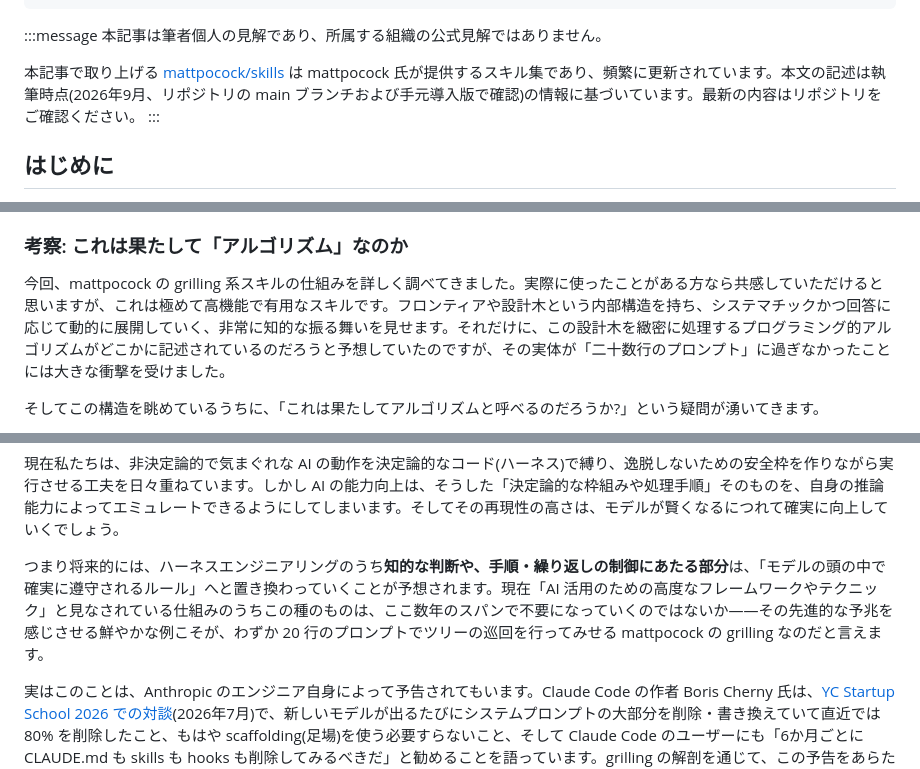
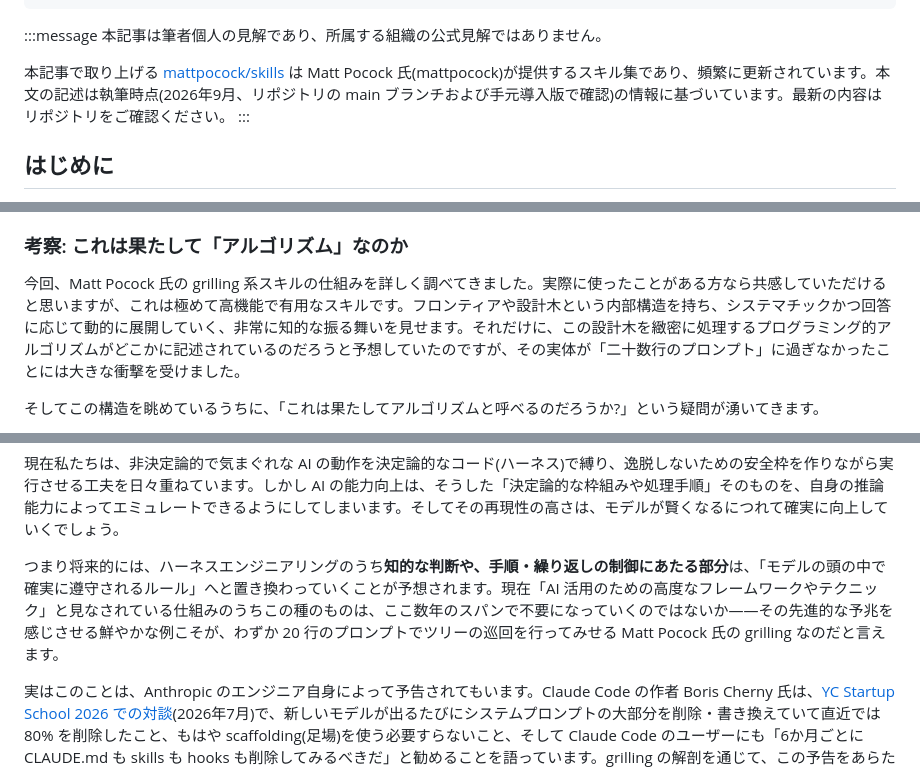
Before and after one commit to uehaj/zenn-articles, a Markdown page: articles/grilling-frontier-design-tree.md, 3 parts joined by grey strips. Drawn GitHub-style.

Commit message:
docs: refer to Matt Pocock by real name, keep handle for the repo
Co-Authored-By: Claude Fable 5 <noreply@anthropic.com>

```diff
--- a/articles/grilling-frontier-design-tree.md
+++ b/articles/grilling-frontier-design-tree.md
@@ -9,7 +9,7 @@ published: false
 :::message
 本記事は筆者個人の見解であり、所属する組織の公式見解ではありません。
 
-本記事で取り上げる [mattpocock/skills](https://github.com/mattpocock/skills) は mattpocock 氏が提供するスキル集であり、頻繁に更新されています。本文の記述は執筆時点(2026年9月、リポジトリの main ブランチおよび手元導入版で確認)の情報に基づいています。最新の内容はリポジトリをご確認ください。
+本記事で取り上げる [mattpocock/skills](https://github.com/mattpocock/skills) は Matt Pocock 氏(mattpocock)が提供するスキル集であり、頻繁に更新されています。本文の記述は執筆時点(2026年9月、リポジトリの main ブランチおよび手元導入版で確認)の情報に基づいています。最新の内容はリポジトリをご確認ください。
 :::
 
 ## はじめに
@@ -272,7 +272,7 @@ grilling のフロンティア方式は、「相互に依存しない質問の
 
 ### 考察: これは果たして「アルゴリズム」なのか
 
-今回、mattpocock の grilling 系スキルの仕組みを詳しく調べてきました。実際に使ったことがある方なら共感していただけると思いますが、これは極めて高機能で有用なスキルです。フロンティアや設計木という内部構造を持ち、システマチックかつ回答に応じて動的に展開していく、非常に知的な振る舞いを見せます。それだけに、この設計木を緻密に処理するプログラミング的アルゴリズムがどこかに記述されているのだろうと予想していたのですが、その実体が「二十数行のプロンプト」に過ぎなかったことには大きな衝撃を受けました。
+今回、Matt Pocock 氏の grilling 系スキルの仕組みを詳しく調べてきました。実際に使ったことがある方なら共感していただけると思いますが、これは極めて高機能で有用なスキルです。フロンティアや設計木という内部構造を持ち、システマチックかつ回答に応じて動的に展開していく、非常に知的な振る舞いを見せます。それだけに、この設計木を緻密に処理するプログラミング的アルゴリズムがどこかに記述されているのだろうと予想していたのですが、その実体が「二十数行のプロンプト」に過ぎなかったことには大きな衝撃を受けました。
 
 そしてこの構造を眺めているうちに、「これは果たしてアルゴリズムと呼べるのだろうか?」という疑問が湧いてきます。
 
@@ -286,7 +286,7 @@ grilling のフロンティア方式は、「相互に依存しない質問の
 
 現在私たちは、非決定論的で気まぐれな AI の動作を決定論的なコード(ハーネス)で縛り、逸脱しないための安全枠を作りながら実行させる工夫を日々重ねています。しかし AI の能力向上は、そうした「決定論的な枠組みや処理手順」そのものを、自身の推論能力によってエミュレートできるようにしてしまいます。そしてその再現性の高さは、モデルが賢くなるにつれて確実に向上していくでしょう。
 
-つまり将来的には、ハーネスエンジニアリングのうち**知的な判断や、手順・繰り返しの制御にあたる部分**は、「モデルの頭の中で確実に遵守されるルール」へと置き換わっていくことが予想されます。現在「AI 活用のための高度なフレームワークやテクニック」と見なされている仕組みのうちこの種のものは、ここ数年のスパンで不要になっていくのではないか——その先進的な予兆を感じさせる鮮やかな例こそが、わずか 20 行のプロンプトでツリーの巡回を行ってみせる mattpocock の grilling なのだと言えます。
+つまり将来的には、ハーネスエンジニアリングのうち**知的な判断や、手順・繰り返しの制御にあたる部分**は、「モデルの頭の中で確実に遵守されるルール」へと置き換わっていくことが予想されます。現在「AI 活用のための高度なフレームワークやテクニック」と見なされている仕組みのうちこの種のものは、ここ数年のスパンで不要になっていくのではないか——その先進的な予兆を感じさせる鮮やかな例こそが、わずか 20 行のプロンプトでツリーの巡回を行ってみせる Matt Pocock 氏の grilling なのだと言えます。
 
 実はこのことは、Anthropic のエンジニア自身によって予告されてもいます。Claude Code の作者 Boris Cherny 氏は、[YC Startup School 2026 での対談](https://www.ycombinator.com/library/UN-boris-cherny-building-claude-code)(2026年7月)で、新しいモデルが出るたびにシステムプロンプトの大部分を削除・書き換えていて直近では 80% を削除したこと、もはや scaffolding(足場)を使う必要すらないこと、そして Claude Code のユーザーにも「6か月ごとに CLAUDE.md も skills も hooks も削除してみるべきだ」と勧めることを語っています。grilling の解剖を通じて、この予告をあらためて実感できました。
 
```
